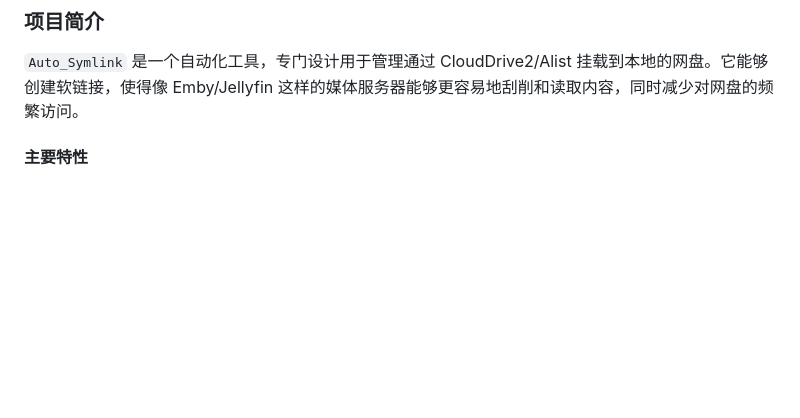
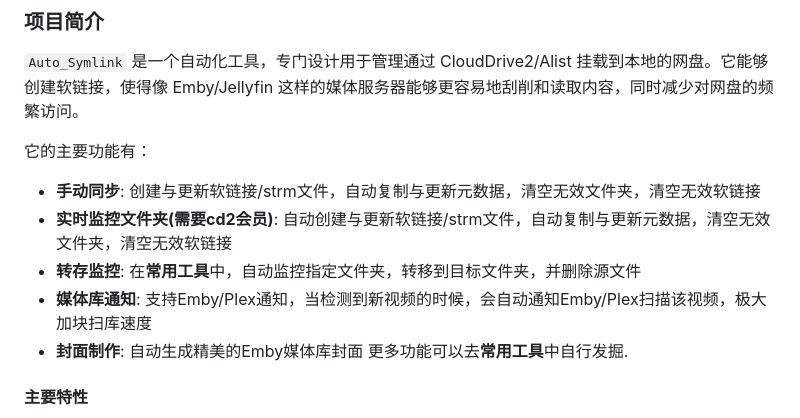
Before and after one commit to shenxianmq/Auto_Symlink, a Markdown page: README.md, the part around the change. GitHub-like rendering; blank space fills up the shorter version.

```diff
--- a/README.md
+++ b/README.md
@@ -17,6 +17,15 @@ telegram: https://t.me/autosymlink_channel
 
 ### 项目简介
 `Auto_Symlink` 是一个自动化工具，专门设计用于管理通过 CloudDrive2/Alist 挂载到本地的网盘。它能够创建软链接，使得像 Emby/Jellyfin 这样的媒体服务器能够更容易地刮削和读取内容，同时减少对网盘的频繁访问。
+
+它的主要功能有：
+- **手动同步**: 创建与更新软链接/strm文件，自动复制与更新元数据，清空无效文件夹，清空无效软链接
+- **实时监控文件夹(需要cd2会员)**: 自动创建与更新软链接/strm文件，自动复制与更新元数据，清空无效文件夹，清空无效软链接
+- **转存监控**: 在**常用工具**中，自动监控指定文件夹，转移到目标文件夹，并删除源文件
+- **媒体库通知**: 支持Emby/Plex通知，当检测到新视频的时候，会自动通知Emby/Plex扫描该视频，极大加块扫库速度
+- **封面制作**: 自动生成精美的Emby媒体库封面
+更多功能可以去**常用工具**中自行发掘.
+
 
 #### 主要特性
 - **实时监控**: 监控指定目录，自动进行必要的更新和管理。
```
